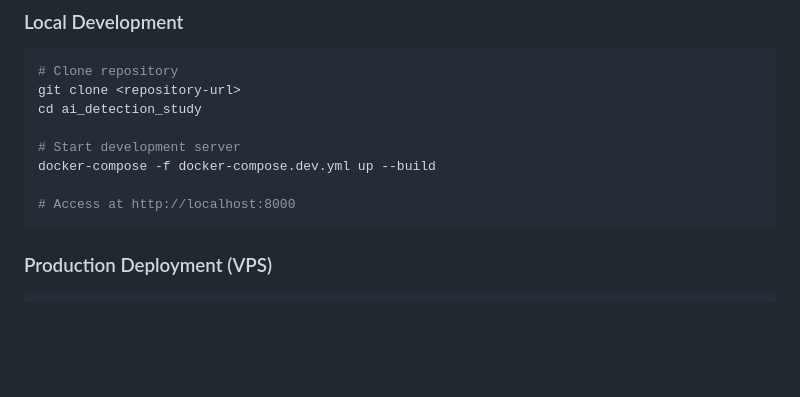
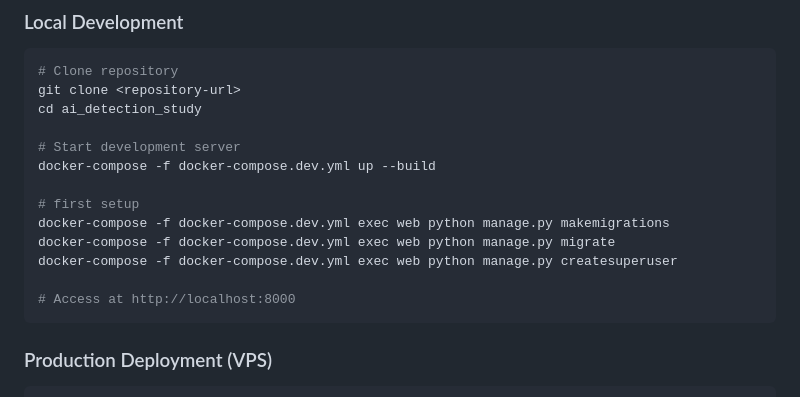
Before and after one commit to LStoneyy/ai-generated-texts, a Markdown page: README.md, the part around the change. Rendered like a GitHub page; blank space fills up the shorter version.

Commit message:
Added first setup

````diff
--- a/README.md
+++ b/README.md
@@ -65,6 +65,11 @@ cd ai_detection_study
 # Start development server
 docker-compose -f docker-compose.dev.yml up --build
 
+# first setup
+docker-compose -f docker-compose.dev.yml exec web python manage.py makemigrations
+docker-compose -f docker-compose.dev.yml exec web python manage.py migrate
+docker-compose -f docker-compose.dev.yml exec web python manage.py createsuperuser
+
 # Access at http://localhost:8000
 ```
 
````
